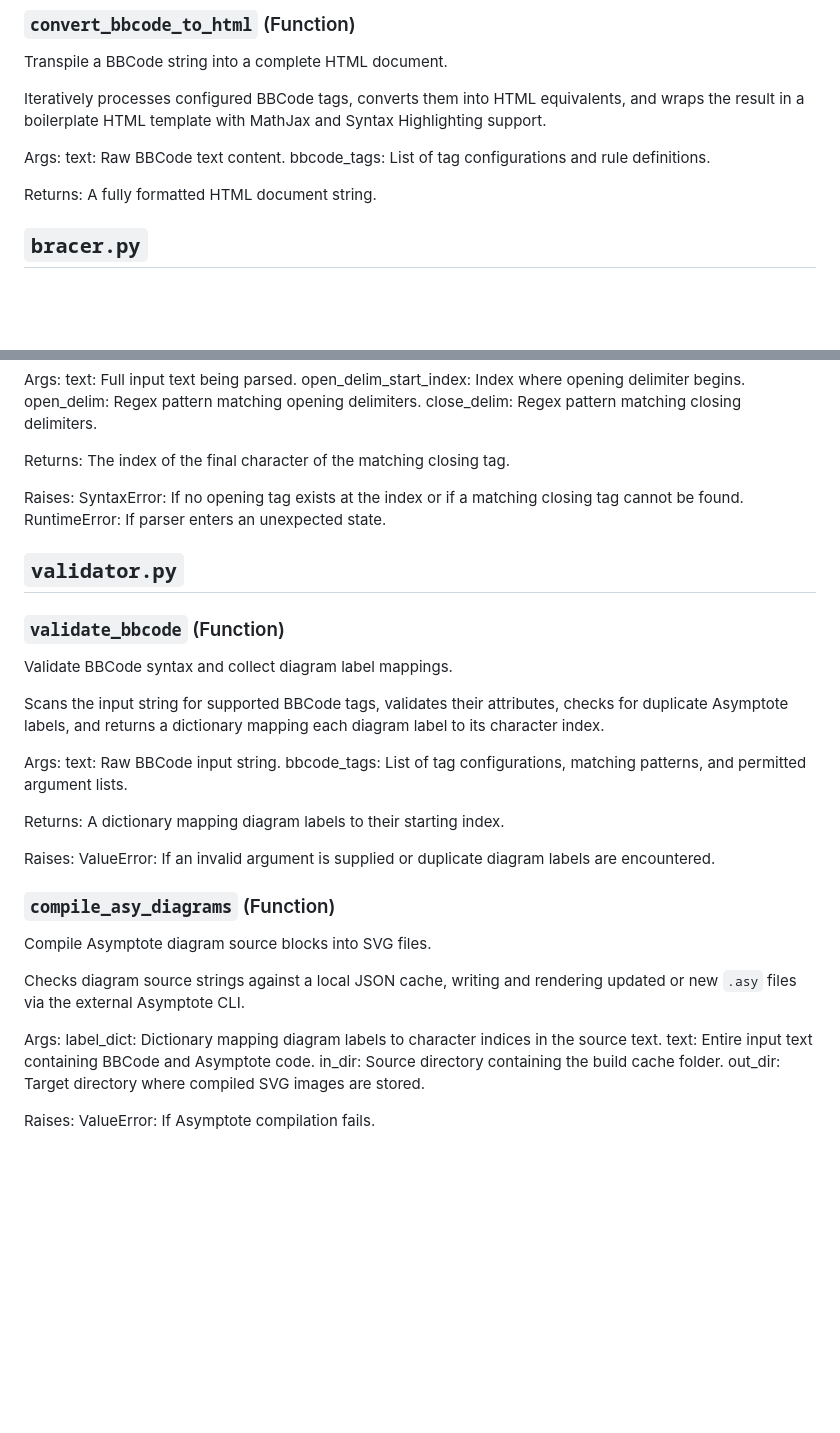
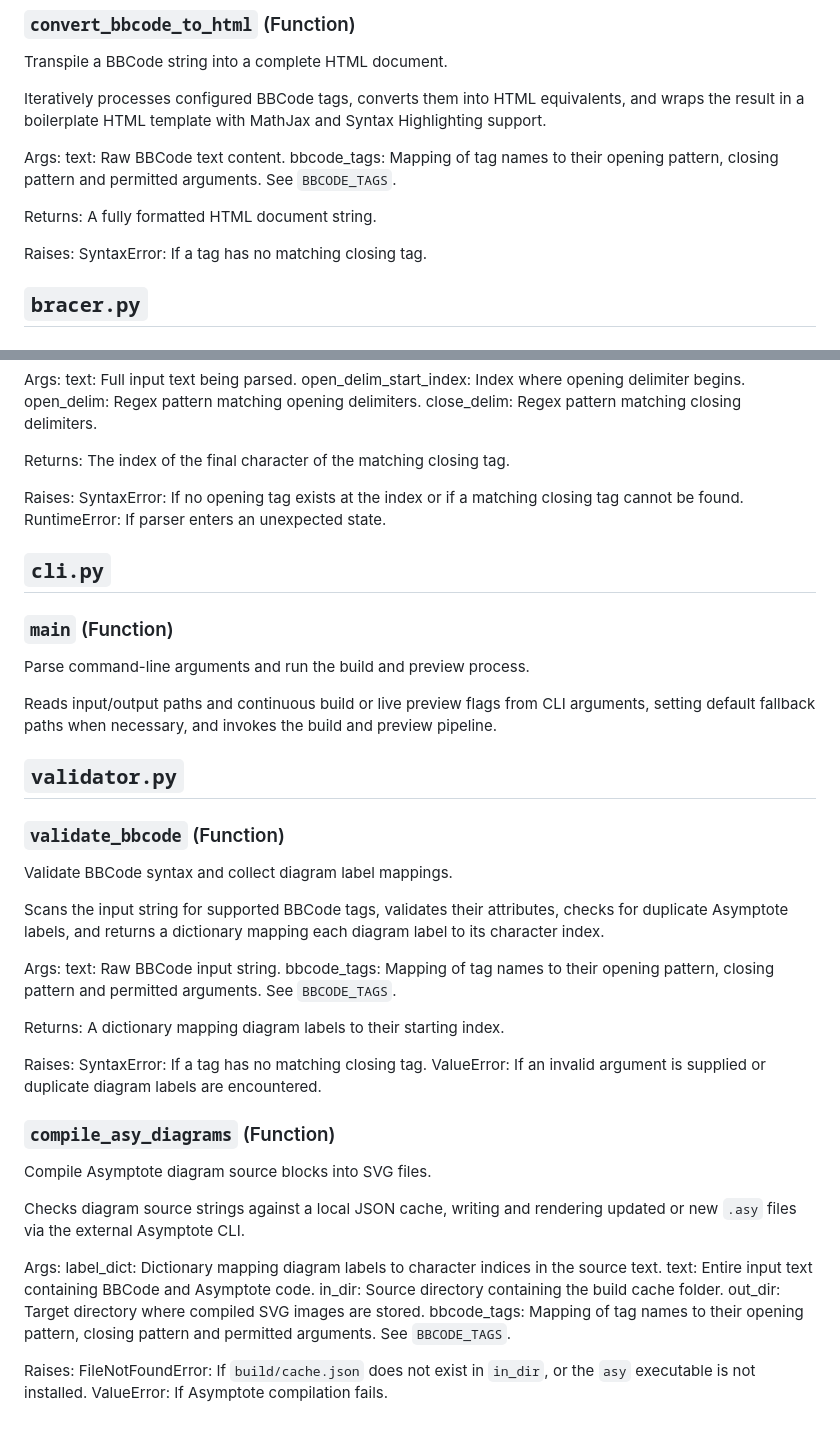
Before and after one commit to Bubu-Droid/bloops, a Markdown page: docs/api.md, 2 parts joined by grey strips. Drawn GitHub-style; blank space fills up the shorter version.

Commit message:
docs(api): update adi docs with new docstrings

```diff
--- a/docs/api.md
+++ b/docs/api.md
@@ -14,10 +14,14 @@ with MathJax and Syntax Highlighting support.
 
 Args:
     text: Raw BBCode text content.
-    bbcode_tags: List of tag configurations and rule definitions.
+    bbcode_tags: Mapping of tag names to their opening pattern,
+        closing pattern and permitted arguments. See `BBCODE_TAGS`.
 
 Returns:
     A fully formatted HTML document string.
+
+Raises:
+    SyntaxError: If a tag has no matching closing tag.
 
 ## `bracer.py`
 
@@ -68,6 +72,16 @@ Raises:
         matching closing tag cannot be found.
     RuntimeError: If parser enters an unexpected state.
 
+## `cli.py`
+
+### `main` (Function)
+
+Parse command-line arguments and run the build and preview process.
+
+Reads input/output paths and continuous build or live preview flags
+from CLI arguments, setting default fallback paths when necessary,
+and invokes the build and preview pipeline.
+
 ## `validator.py`
 
 ### `validate_bbcode` (Function)
@@ -80,13 +94,14 @@ dictionary mapping each diagram label to its character index.
 
 Args:
     text: Raw BBCode input string.
-    bbcode_tags: List of tag configurations, matching patterns,
-        and permitted argument lists.
+    bbcode_tags: Mapping of tag names to their opening pattern,
+        closing pattern and permitted arguments. See `BBCODE_TAGS`.
 
 Returns:
     A dictionary mapping diagram labels to their starting index.
 
 Raises:
+    SyntaxError: If a tag has no matching closing tag.
     ValueError: If an invalid argument is supplied or duplicate
         diagram labels are encountered.
 
@@ -104,6 +119,10 @@ Args:
     text: Entire input text containing BBCode and Asymptote code.
     in_dir: Source directory containing the build cache folder.
     out_dir: Target directory where compiled SVG images are stored.
+    bbcode_tags: Mapping of tag names to their opening pattern,
+        closing pattern and permitted arguments. See `BBCODE_TAGS`.
 
 Raises:
+    FileNotFoundError: If `build/cache.json` does not exist in
+        `in_dir`, or the `asy` executable is not installed.
     ValueError: If Asymptote compilation fails.
```
